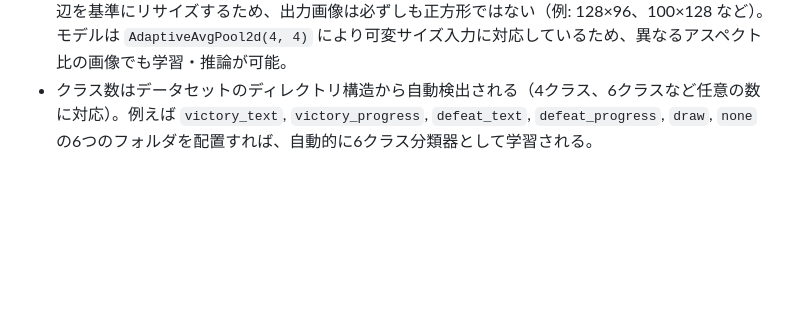
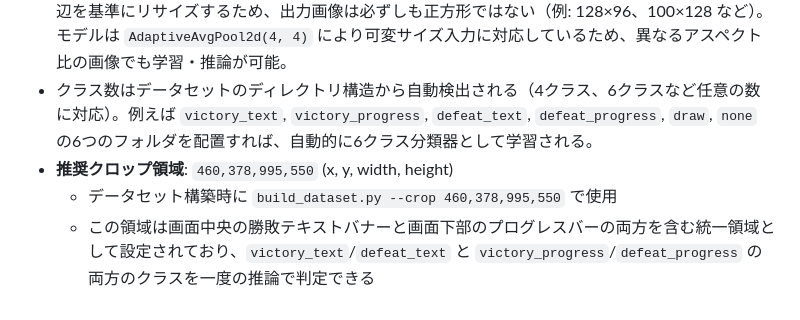
Before and after one commit to ow-utils/ow2-victory-counter, a Markdown page: docs/plans/_TODO.md, the part around the change. Drawn GitHub-style; blank space fills up the shorter version.

Commit message:
docs: add recommended crop region for CNN dataset
推奨クロップ領域 460,378,995,550 を記録。この領域は画面中央のテキストバナーと
画面下部のプログレスバーの両方を含む統一領域として設定。

🤖 Generated with [Claude Code](https://claude.com/claude-code)

Co-Authored-By: Claude <noreply@anthropic.com>

```diff
--- a/docs/plans/_TODO.md
+++ b/docs/plans/_TODO.md
@@ -64,3 +64,6 @@
 - 追加で収集したサンプルは `scripts/export_templates.py` → `scripts/build_dataset.py` の順でテンプレート／学習データに反映し、必要に応じて `scripts/train_classifier.py` でモデルを再学習する。簡易なデータセット構築には、`samples/victory/`, `samples/defeat/` などのフォルダに直接 PNG を配置する方法も利用できる。
 - データセット構築時は `_resize_keep_aspect_ratio()` により画像のアスペクト比を維持したまま長辺を基準にリサイズするため、出力画像は必ずしも正方形ではない（例: 128×96、100×128 など）。モデルは `AdaptiveAvgPool2d(4, 4)` により可変サイズ入力に対応しているため、異なるアスペクト比の画像でも学習・推論が可能。
 - クラス数はデータセットのディレクトリ構造から自動検出される（4クラス、6クラスなど任意の数に対応）。例えば `victory_text`, `victory_progress`, `defeat_text`, `defeat_progress`, `draw`, `none` の6つのフォルダを配置すれば、自動的に6クラス分類器として学習される。
+- **推奨クロップ領域**: `460,378,995,550` (x, y, width, height)
+  - データセット構築時に `build_dataset.py --crop 460,378,995,550` で使用
+  - この領域は画面中央の勝敗テキストバナーと画面下部のプログレスバーの両方を含む統一領域として設定されており、`victory_text`/`defeat_text` と `victory_progress`/`defeat_progress` の両方のクラスを一度の推論で判定できる
```
Also changed, not shown: docs/specs/architecture.md (+1 -0 lines).
